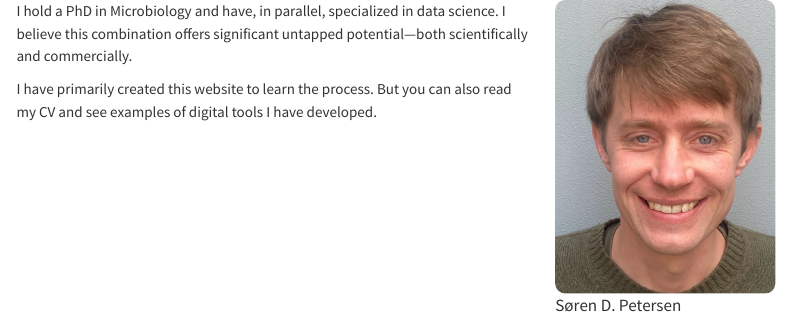
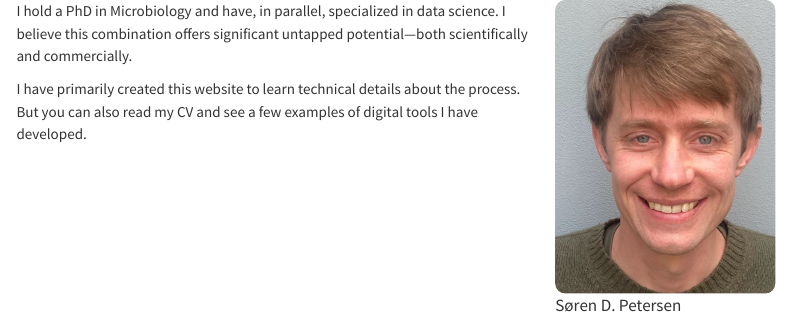
Before and after one commit to sorpet/SoerenDPetersen, a Quarto document (index.qmd): the page in a window 1100 px wide, from its top. Rendered offline with R 4.5, knitr and Pandoc in place of Quarto, with nearby package versions; menus at the side of the page are left out.

Commit message:
fixed wording nuances in index.qmd

```diff
--- a/index.qmd
+++ b/index.qmd
@@ -9,7 +9,7 @@ format: html
 
 I hold a PhD in Microbiology and have, in parallel, specialized in data science. I believe this combination offers significant untapped potential—both scientifically and commercially.
 
-I have primarily created this website to learn the process. But you can also read my CV and see examples of digital tools I have developed.
+I have primarily created this website to learn technical details about the process. But you can also read my CV and see a few examples of digital tools I have developed.
 
 :::
 ::::
```
